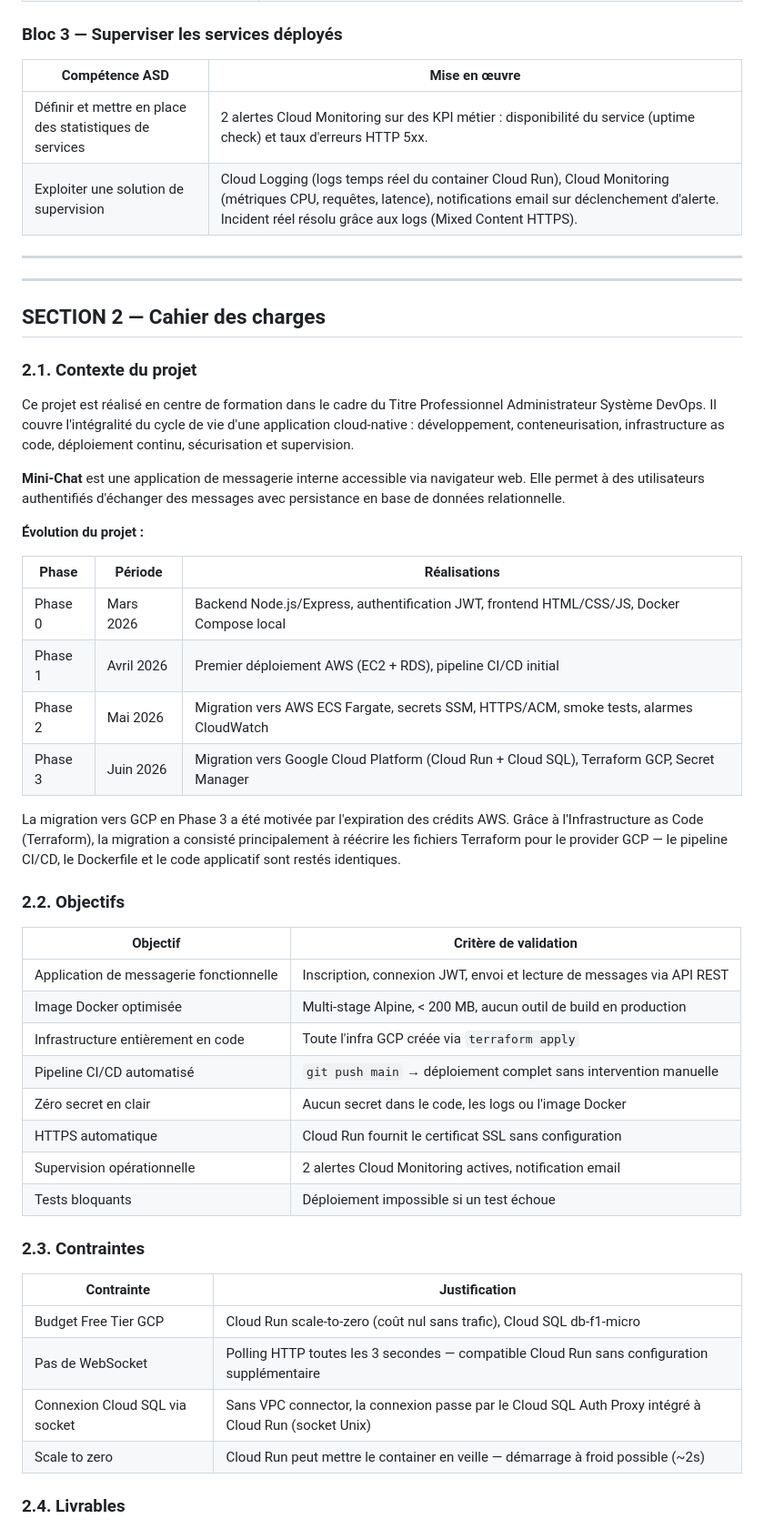
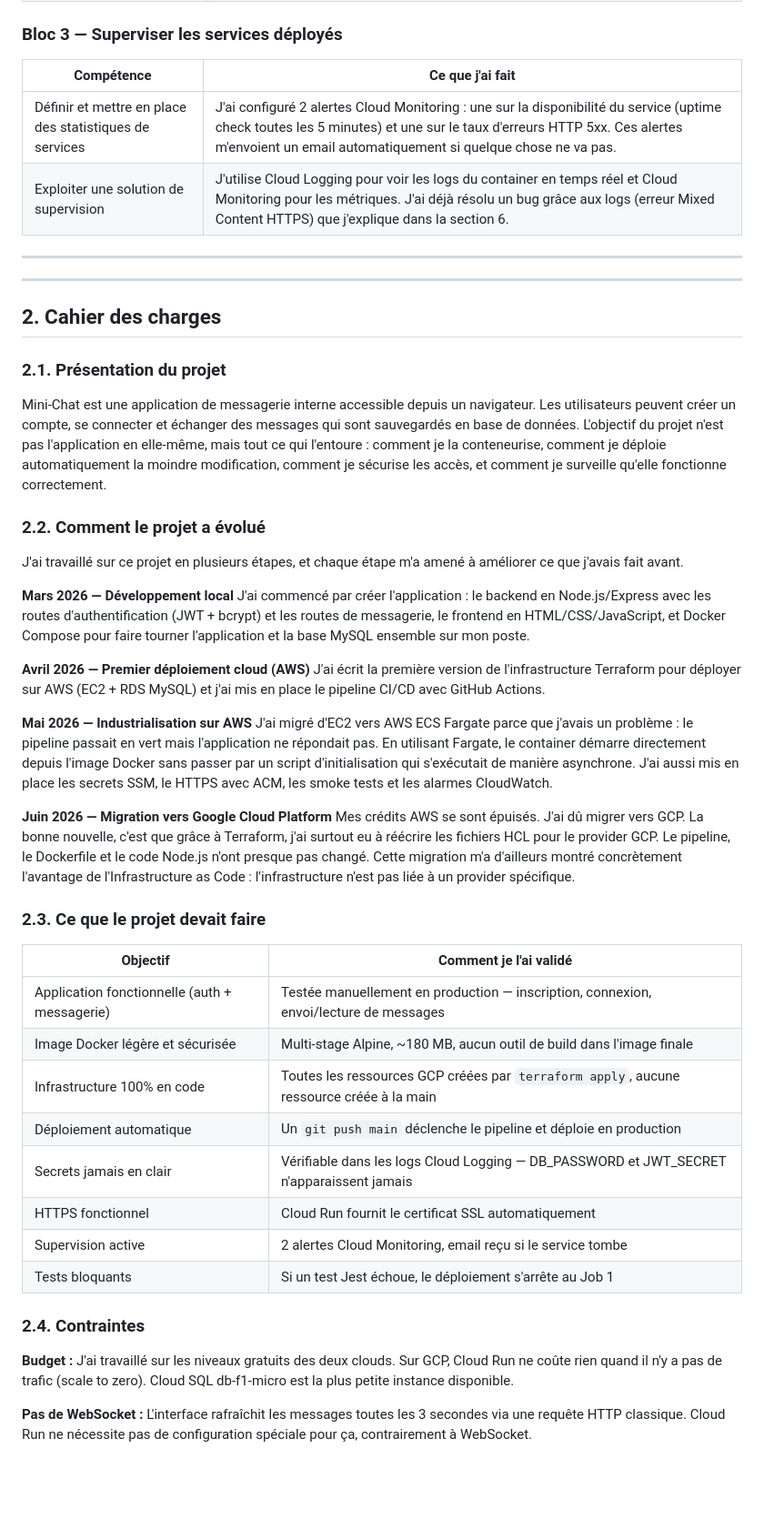
Before and after one commit to babs235/mini-chat, a Markdown page: PROMPT_DOSSIER_PROJET_PDF.md, the part around one of its changes. Shown at 91% size. Drawn GitHub-style; blank space fills up the shorter version.

Commit message:
réécriture du dossier de projet en style naturel

```diff
--- a/PROMPT_DOSSIER_PROJET_PDF.md
+++ b/PROMPT_DOSSIER_PROJET_PDF.md
@@ -70,55 +59,53 @@ Ce projet couvre les compétences des trois blocs du titre ASD.
 
 ### Bloc 3 — Superviser les services déployés
 
-| Compétence ASD | Mise en œuvre |
-|----------------|---------------|
-| Définir et mettre en place des statistiques de services | 2 alertes Cloud Monitoring sur des KPI métier : disponibilité du service (uptime check) et taux d'erreurs HTTP 5xx. |
-| Exploiter une solution de supervision | Cloud Logging (logs temps réel du container Cloud Run), Cloud Monitoring (métriques CPU, requêtes, latence), notifications email sur déclenchement d'alerte. Incident réel résolu grâce aux logs (Mixed Content HTTPS). |
+| Compétence | Ce que j'ai fait |
+|------------|-----------------|
+| Définir et mettre en place des statistiques de services | J'ai configuré 2 alertes Cloud Monitoring : une sur la disponibilité du service (uptime check toutes les 5 minutes) et une sur le taux d'erreurs HTTP 5xx. Ces alertes m'envoient un email automatiquement si quelque chose ne va pas. |
+| Exploiter une solution de supervision | J'utilise Cloud Logging pour voir les logs du container en temps réel et Cloud Monitoring pour les métriques. J'ai déjà résolu un bug grâce aux logs (erreur Mixed Content HTTPS) que j'explique dans la section 6. |
 
 ---
 
 ---
 
-## SECTION 2 — Cahier des charges
+## 2. Cahier des charges
 
-### 2.1. Contexte du projet
+### 2.1. Présentation du projet
 
-Ce projet est réalisé en centre de formation dans le cadre du Titre Professionnel Administrateur Système DevOps. Il couvre l'intégralité du cycle de vie d'une application cloud-native : développement, conteneurisation, infrastructure as code, déploiement continu, sécurisation et supervision.
+Mini-Chat est une application de messagerie interne accessible depuis un navigateur. Les utilisateurs peuvent créer un compte, se connecter et échanger des messages qui sont sauvegardés en base de données. L'objectif du projet n'est pas l'application en elle-même, mais tout ce qui l'entoure : comment je la conteneurise, comment je déploie automatiquement la moindre modification, comment je sécurise les accès, et comment je surveille qu'elle fonctionne correctement.
 
-**Mini-Chat** est une application de messagerie interne accessible via navigateur web. Elle permet à des utilisateurs authentifiés d'échanger des messages avec persistance en base de données relationnelle.
+### 2.2. Comment le projet a évolué
 
-**Évolution du projet :**
+J'ai travaillé sur ce projet en plusieurs étapes, et chaque étape m'a amené à améliorer ce que j'avais fait avant.
 
-| Phase | Période | Réalisations |
-|-------|---------|-------------|
-| Phase 0 | Mars 2026 | Backend Node.js/Express, authentification JWT, frontend HTML/CSS/JS, Docker Compose local |
-| Phase 1 | Avril 2026 | Premier déploiement AWS (EC2 + RDS), pipeline CI/CD initial |
-| Phase 2 | Mai 2026 | Migration vers AWS ECS Fargate, secrets SSM, HTTPS/ACM, smoke tests, alarmes CloudWatch |
-| Phase 3 | Juin 2026 | Migration vers Google Cloud Platform (Cloud Run + Cloud SQL), Terraform GCP, Secret Manager |
+**Mars 2026 — Développement local**
+J'ai commencé par créer l'application : le backend en Node.js/Express avec les routes d'authentification (JWT + bcrypt) et les routes de messagerie, le frontend en HTML/CSS/JavaScript, et Docker Compose pour faire tourner l'application et la base MySQL ensemble sur mon poste.
 
-La migration vers GCP en Phase 3 a été motivée par l'expiration des crédits AWS. Grâce à l'Infrastructure as Code (Terraform), la migration a consisté principalement à réécrire les fichiers Terraform pour le provider GCP — le pipeline CI/CD, le Dockerfile et le code applicatif sont restés identiques.
+**Avril 2026 — Premier déploiement cloud (AWS)**
+J'ai écrit la première version de l'infrastructure Terraform pour déployer sur AWS (EC2 + RDS MySQL) et j'ai mis en place le pipeline CI/CD avec GitHub Actions.
 
-### 2.2. Objectifs
+**Mai 2026 — Industrialisation sur AWS**
+J'ai migré d'EC2 vers AWS ECS Fargate parce que j'avais un problème : le pipeline passait en vert mais l'application ne répondait pas. En utilisant Fargate, le container démarre directement depuis l'image Docker sans passer par un script d'initialisation qui s'exécutait de manière asynchrone. J'ai aussi mis en place les secrets SSM, le HTTPS avec ACM, les smoke tests et les alarmes CloudWatch.
 
-| Objectif | Critère de validation |
+**Juin 2026 — Migration vers Google Cloud Platform**
+Mes crédits AWS se sont épuisés. J'ai dû migrer vers GCP. La bonne nouvelle, c'est que grâce à Terraform, j'ai surtout eu à réécrire les fichiers HCL pour le provider GCP. Le pipeline, le Dockerfile et le code Node.js n'ont presque pas changé. Cette migration m'a d'ailleurs montré concrètement l'avantage de l'Infrastructure as Code : l'infrastructure n'est pas liée à un provider spécifique.
+
+### 2.3. Ce que le projet devait faire
+
+| Objectif | Comment je l'ai validé |
 |----------|----------------------|
-| Application de messagerie fonctionnelle | Inscription, connexion JWT, envoi et lecture de messages via API REST |
-| Image Docker optimisée | Multi-stage Alpine, < 200 MB, aucun outil de build en production |
-| Infrastructure entièrement en code | Toute l'infra GCP créée via `terraform apply` |
-| Pipeline CI/CD automatisé | `git push main` → déploiement complet sans intervention manuelle |
-| Zéro secret en clair | Aucun secret dans le code, les logs ou l'image Docker |
-| HTTPS automatique | Cloud Run fournit le certificat SSL sans configuration |
-| Supervision opérationnelle | 2 alertes Cloud Monitoring actives, notification email |
-| Tests bloquants | Déploiement impossible si un test échoue |
+| Application fonctionnelle (auth + messagerie) | Testée manuellement en production — inscription, connexion, envoi/lecture de messages |
+| Image Docker légère et sécurisée | Multi-stage Alpine, ~180 MB, aucun outil de build dans l'image finale |
+| Infrastructure 100% en code | Toutes les ressources GCP créées par `terraform apply`, aucune ressource créée à la main |
+| Déploiement automatique | Un `git push main` déclenche le pipeline et déploie en production |
+| Secrets jamais en clair | Vérifiable dans les logs Cloud Logging — DB_PASSWORD et JWT_SECRET n'apparaissent jamais |
+| HTTPS fonctionnel | Cloud Run fournit le certificat SSL automatiquement |
+| Supervision active | 2 alertes Cloud Monitoring, email reçu si le service tombe |
+| Tests bloquants | Si un test Jest échoue, le déploiement s'arrête au Job 1 |
 
-### 2.3. Contraintes
+### 2.4. Contraintes
 
-| Contrainte | Justification |
-|------------|---------------|
-| Budget Free Tier GCP | Cloud Run scale-to-zero (coût nul sans trafic), Cloud SQL db-f1-micro |
-| Pas de WebSocket | Polling HTTP toutes les 3 secondes — compatible Cloud Run sans configuration supplémentaire |
-| Connexion Cloud SQL via socket | Sans VPC connector, la connexion passe par le Cloud SQL Auth Proxy intégré à Cloud Run (socket Unix) |
-| Scale to zero | Cloud Run peut mettre le container en veille — démarrage à froid possible (~2s) |
+**Budget :** J'ai travaillé sur les niveaux gratuits des deux clouds. Sur GCP, Cloud Run ne coûte rien quand il n'y a pas de trafic (scale to zero). Cloud SQL db-f1-micro est la plus petite instance disponible.
 
-### 2.4. Livrables
+**Pas de WebSocket :** L'interface rafraîchit les messages toutes les 3 secondes via une requête HTTP classique. Cloud Run ne nécessite pas de configuration spéciale pour ça, contrairement à WebSocket.
 
```
Also changed, not shown: other parts of PROMPT_DOSSIER_PROJET_PDF.md (+217 -350 lines).
